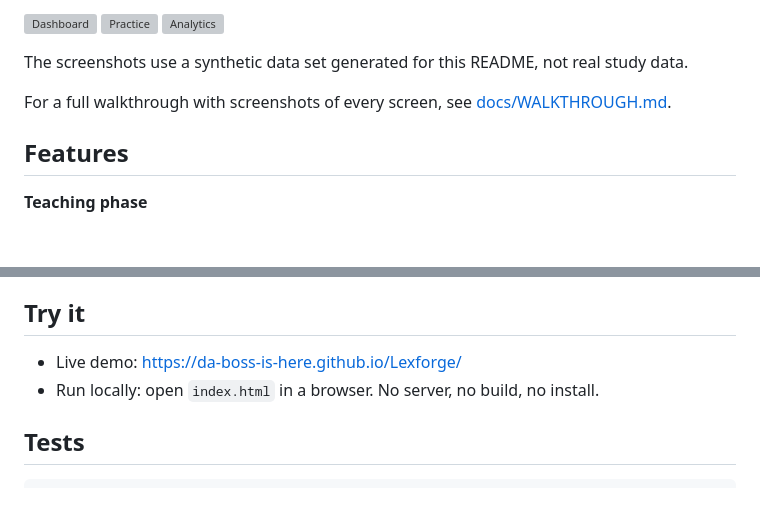
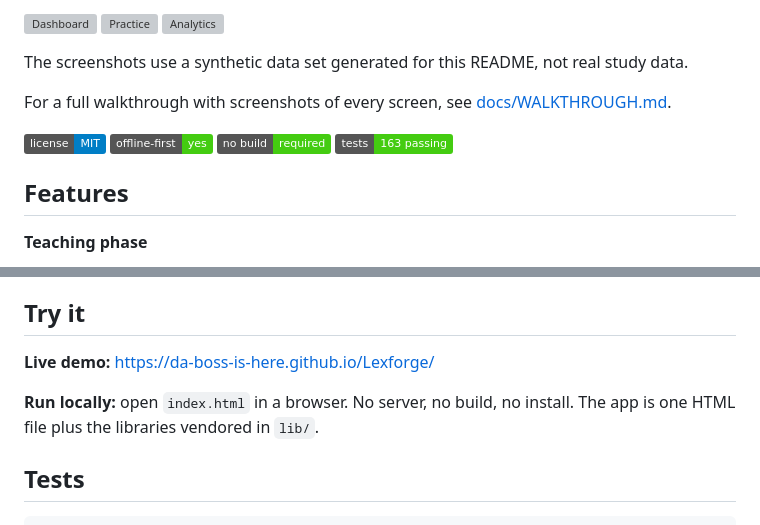
Before and after one commit to Da-boss-is-here/Lexforge, a Markdown page: README.md, 2 parts joined by grey strips. GitHub-like rendering; badges without logos; blank space fills up the shorter version; grey boxes are pictures that could not be loaded.

```diff
--- a/README.md
+++ b/README.md
@@ -79,6 +95,8 @@ A single-file vocabulary trainer that refuses to call a word mastered until you
 The screenshots use a synthetic data set generated for this README, not real study data.
 
 For a full walkthrough with screenshots of every screen, see [docs/WALKTHROUGH.md](docs/WALKTHROUGH.md).
+
+![License: MIT](https://img.shields.io/badge/license-MIT-blue) ![offline-first](https://img.shields.io/badge/offline--first-yes-brightgreen) ![no build required](https://img.shields.io/badge/no%20build-required-brightgreen) ![tests: 163 passing](https://img.shields.io/badge/tests-163%20passing-brightgreen)
 
 ## Features
 
@@ -114,8 +132,9 @@ For a full walkthrough with screenshots of every screen, see [docs/WALKTHROUGH.m
 
 ## Try it
 
-- Live demo: https://da-boss-is-here.github.io/Lexforge/
-- Run locally: open `index.html` in a browser. No server, no build, no install.
+**Live demo:** https://da-boss-is-here.github.io/Lexforge/
+
+**Run locally:** open `index.html` in a browser. No server, no build, no install. The app is one HTML file plus the libraries vendored in `lib/`.
 
 ## Tests
 
```
Also changed, not shown: other parts of README.md (+51 -35 lines).
